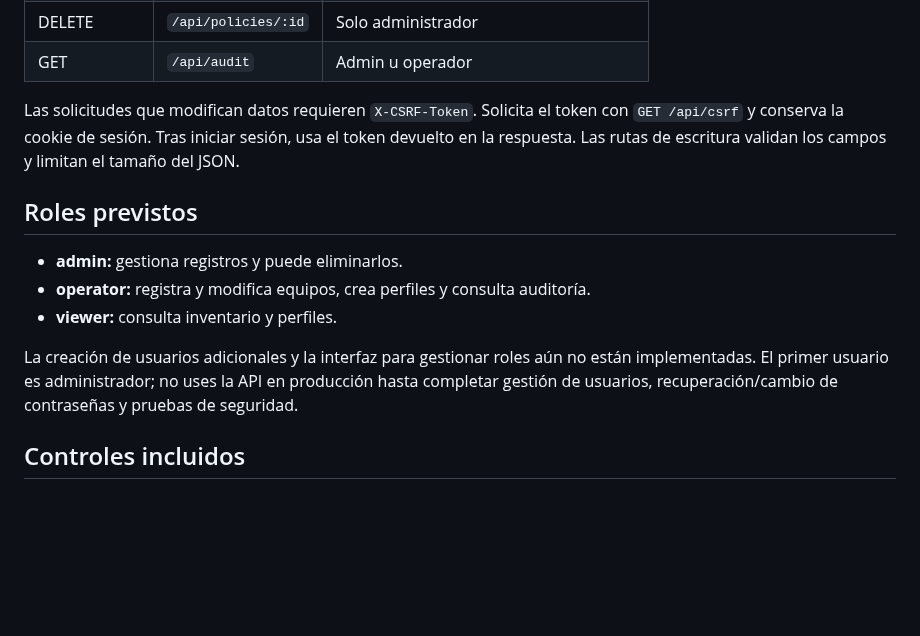
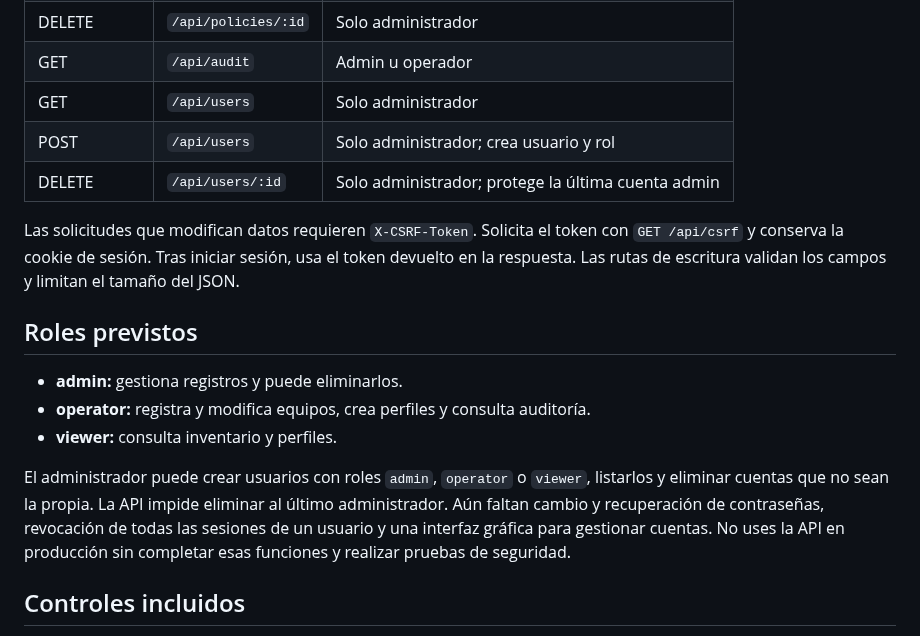
Before and after one commit to warrior966/Extension-2, a Markdown page: server/README.md, the part around the change. GitHub-like rendering; blank space fills up the shorter version.

Commit message:
Document role-based user management endpoints

```diff
--- a/server/README.md
+++ b/server/README.md
@@ -39,6 +39,9 @@ Comprueba el estado con `GET /api/health`. El endpoint devuelve `deviceConnectiv
 | POST | `/api/policies` | Admin u operador |
 | DELETE | `/api/policies/:id` | Solo administrador |
 | GET | `/api/audit` | Admin u operador |
+| GET | `/api/users` | Solo administrador |
+| POST | `/api/users` | Solo administrador; crea usuario y rol |
+| DELETE | `/api/users/:id` | Solo administrador; protege la última cuenta admin |
 
 Las solicitudes que modifican datos requieren `X-CSRF-Token`. Solicita el token con `GET /api/csrf` y conserva la cookie de sesión. Tras iniciar sesión, usa el token devuelto en la respuesta. Las rutas de escritura validan los campos y limitan el tamaño del JSON.
 
@@ -48,7 +51,7 @@ Las solicitudes que modifican datos requieren `X-CSRF-Token`. Solicita el token
 - **operator:** registra y modifica equipos, crea perfiles y consulta auditoría.
 - **viewer:** consulta inventario y perfiles.
 
-La creación de usuarios adicionales y la interfaz para gestionar roles aún no están implementadas. El primer usuario es administrador; no uses la API en producción hasta completar gestión de usuarios, recuperación/cambio de contraseñas y pruebas de seguridad.
+El administrador puede crear usuarios con roles `admin`, `operator` o `viewer`, listarlos y eliminar cuentas que no sean la propia. La API impide eliminar al último administrador. Aún faltan cambio y recuperación de contraseñas, revocación de todas las sesiones de un usuario y una interfaz gráfica para gestionar cuentas. No uses la API en producción sin completar esas funciones y realizar pruebas de seguridad.
 
 ## Controles incluidos
 
```
